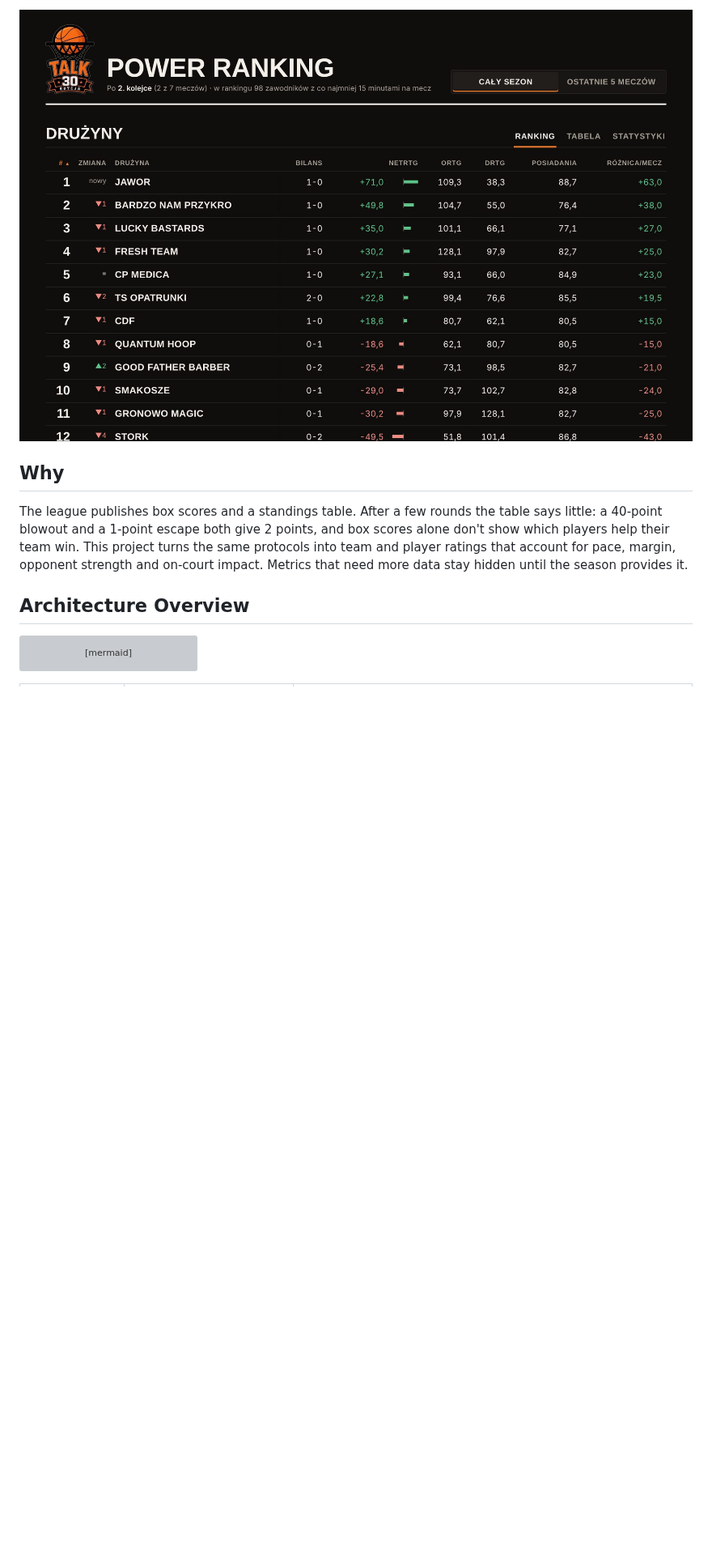
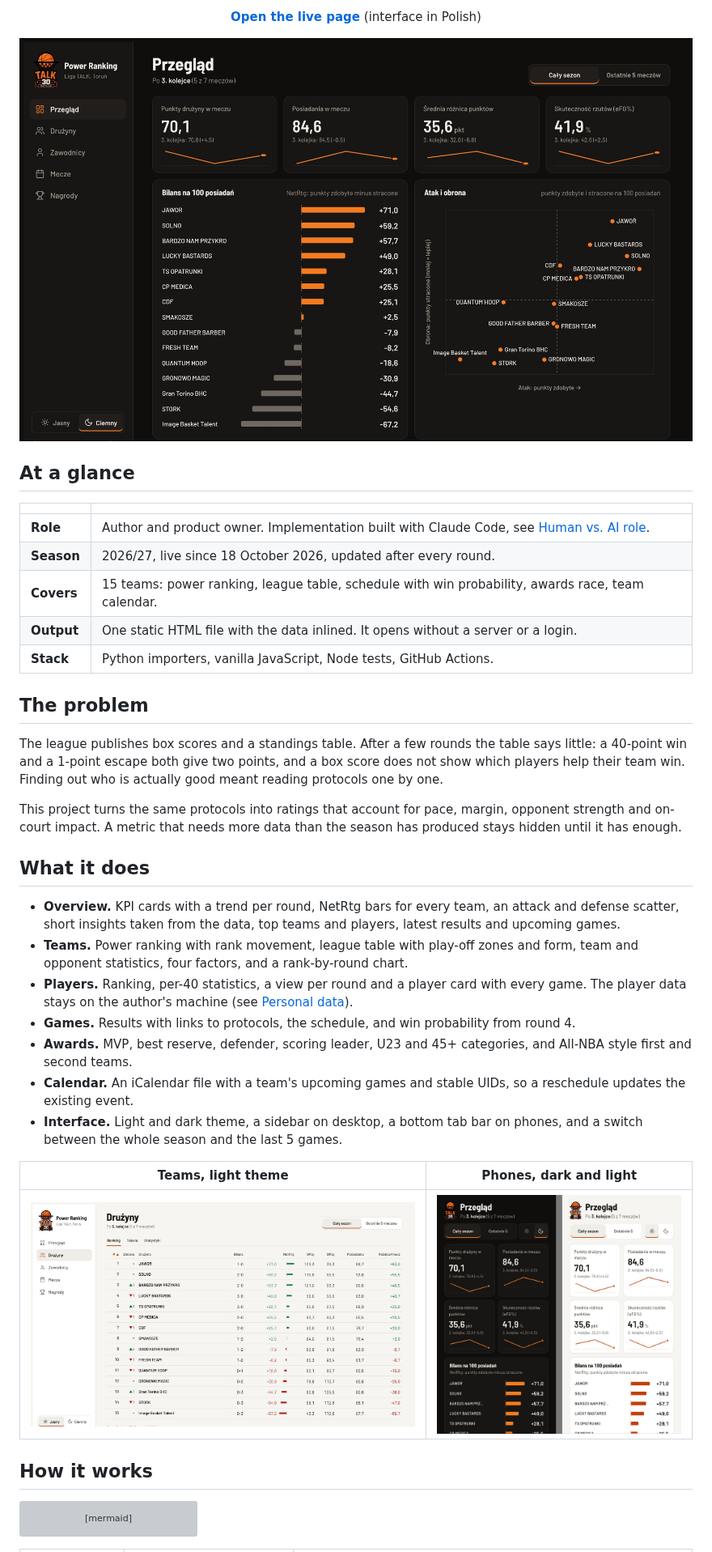
Before and after one commit to tparzonka/talk-power-ranking, a Markdown page: README.md, the part around one of its changes. Shown at 81% size. GitHub-like rendering; pictures changed too: docs/overview-dark.jpg (added), docs/phone.jpg (added), docs/screenshot-desktop.jpg (deleted); blank space fills up the shorter version; grey boxes are pictures that could not be loaded.

````diff
--- a/README.md
+++ b/README.md
@@ -12,11 +17,41 @@
 
-![Team power ranking](docs/screenshot-desktop.jpg)
+<p align="center">
+  <a href="https://claude.ai/artifact/XjkJB9hGr284QLAtPpMoKa"><b>Open the live page</b></a> (interface in Polish)
+</p>
 
-## Why
+![Overview dashboard in the dark theme](docs/overview-dark.jpg)
 
-The league publishes box scores and a standings table. After a few rounds the table says little: a 40-point blowout and a 1-point escape both give 2 points, and box scores alone don't show which players help their team win. This project turns the same protocols into team and player ratings that account for pace, margin, opponent strength and on-court impact. Metrics that need more data stay hidden until the season provides it.
+## At a glance
 
-## Architecture Overview
+| | |
+|---|---|
+| **Role** | Author and product owner. Implementation built with Claude Code, see [Human vs. AI role](#human-vs-ai-role). |
+| **Season** | 2026/27, live since 18 October 2026, updated after every round. |
+| **Covers** | 15 teams: power ranking, league table, schedule with win probability, awards race, team calendar. |
+| **Output** | One static HTML file with the data inlined. It opens without a server or a login. |
+| **Stack** | Python importers, vanilla JavaScript, Node tests, GitHub Actions. |
+
+## The problem
+
+The league publishes box scores and a standings table. After a few rounds the table says little: a 40-point win and a 1-point escape both give two points, and a box score does not show which players help their team win. Finding out who is actually good meant reading protocols one by one.
+
+This project turns the same protocols into ratings that account for pace, margin, opponent strength and on-court impact. A metric that needs more data than the season has produced stays hidden until it has enough.
+
+## What it does
+
+- **Overview.** KPI cards with a trend per round, NetRtg bars for every team, an attack and defense scatter, short insights taken from the data, top teams and players, latest results and upcoming games.
+- **Teams.** Power ranking with rank movement, league table with play-off zones and form, team and opponent statistics, four factors, and a rank-by-round chart.
+- **Players.** Ranking, per-40 statistics, a view per round and a player card with every game. The player data stays on the author's machine (see [Personal data](#6-personal-data)).
+- **Games.** Results with links to protocols, the schedule, and win probability from round 4.
+- **Awards.** MVP, best reserve, defender, scoring leader, U23 and 45+ categories, and All-NBA style first and second teams.
+- **Calendar.** An iCalendar file with a team's upcoming games and stable UIDs, so a reschedule updates the existing event.
+- **Interface.** Light and dark theme, a sidebar on desktop, a bottom tab bar on phones, and a switch between the whole season and the last 5 games.
+
+| Teams, light theme | Phones, dark and light |
+|---|---|
+| ![Team ranking in the light theme](docs/teams-light.jpg) | ![Overview on a phone in both themes](docs/phone.jpg) |
+
+## How it works
 
 ```mermaid
 flowchart LR
````
Also changed, not shown: other parts of README.md (+79 -69 lines), docs/PROJEKT.md (+10 -1 lines), 2 other files.
